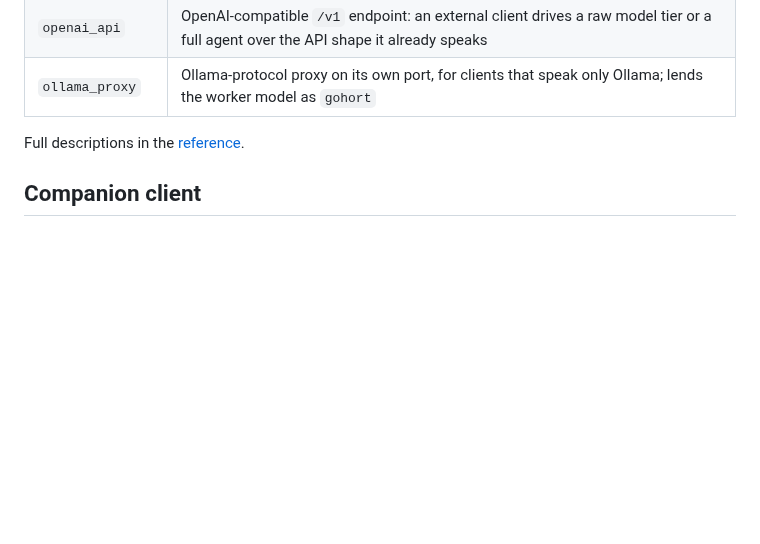
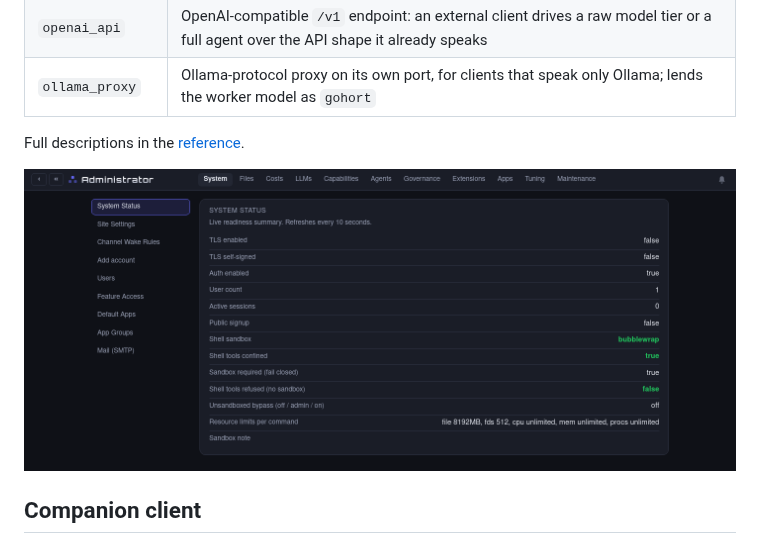
Before and after one commit to cmcoffee/gohort, a Markdown page: README.md, the part around the change. GitHub-like rendering; pictures changed too: docs/images/admin.png (added); blank space fills up the shorter version.

Commit message:
README: the agent-turn and administrator screenshots
docs/images/agent-turn.png is the picture the README already referenced
but never had: a first-run assistant answering a time-zone question, the
three tool calls that produced the answer opened above the reply.
docs/images/admin.png shows the administrator console's first page, so a
reader sees every operator tab before installing anything.

Co-Authored-By: Claude Fable 5.1 <noreply@anthropic.com>

```diff
--- a/README.md
+++ b/README.md
@@ -220,6 +220,8 @@ Add `WebPath()` / `WebName()` / `WebDesc()` / `Routes()` and it gets a web dashb
 
 Full descriptions in the [reference](docs/REFERENCE.md#built-in-apps).
 
+![The administrator console: one tab per operator concern, from models and credentials to governance and maintenance](docs/images/admin.png)
+
 ## Companion client
 
 **`gohort-desktop`**, a native Wails host (macOS): a viewer window plus an always-on menu-bar **Bridge** daemon that owns the host's OS permissions (filesystem, screenshot, contacts) and, on macOS, relays iMessage into the Bridges app. Its tool surface is expandable at runtime: the server can push an admin-approved, user-consented capability that lands as a new local tool without reshipping. See [`gohort-desktop/README.md`](gohort-desktop/README.md).
```
Also changed, not shown: docs/images/agent-turn.png (added), 1 other file.
